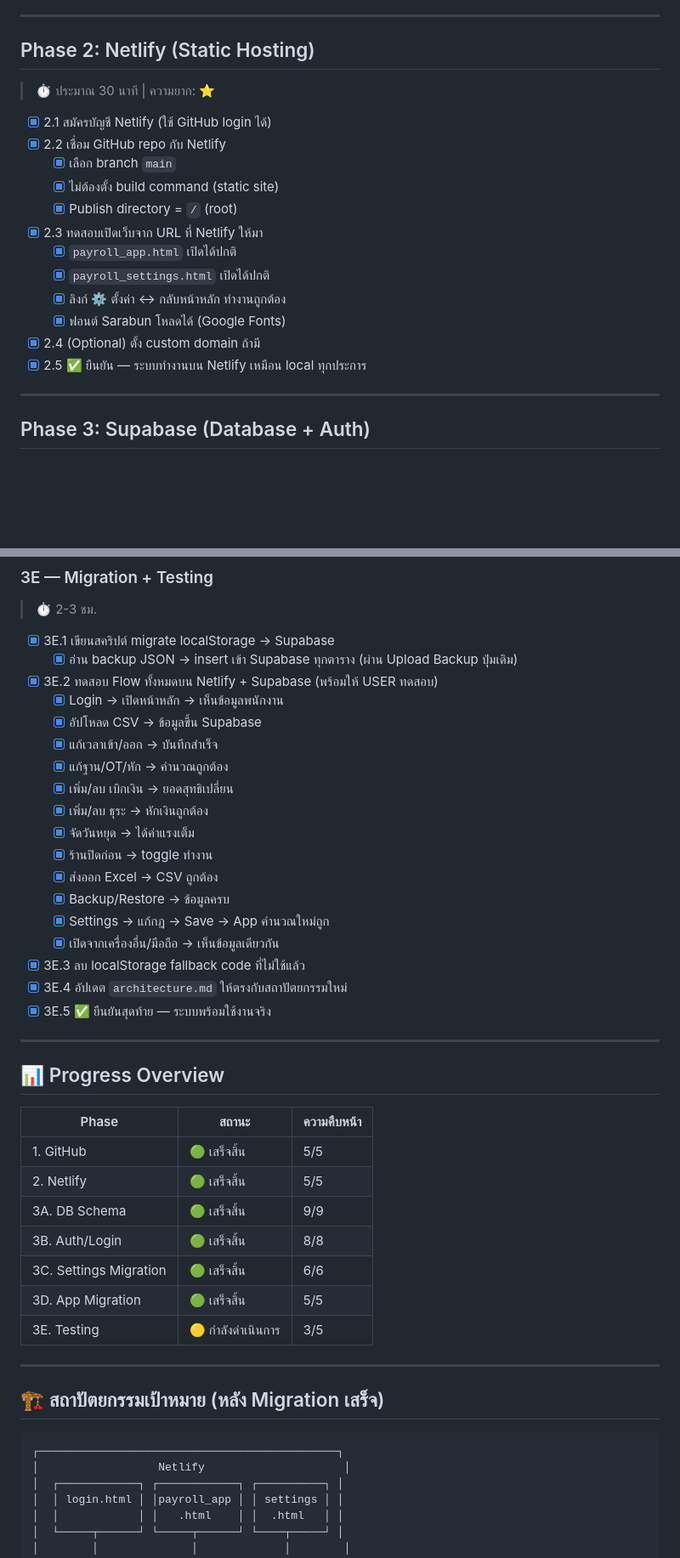
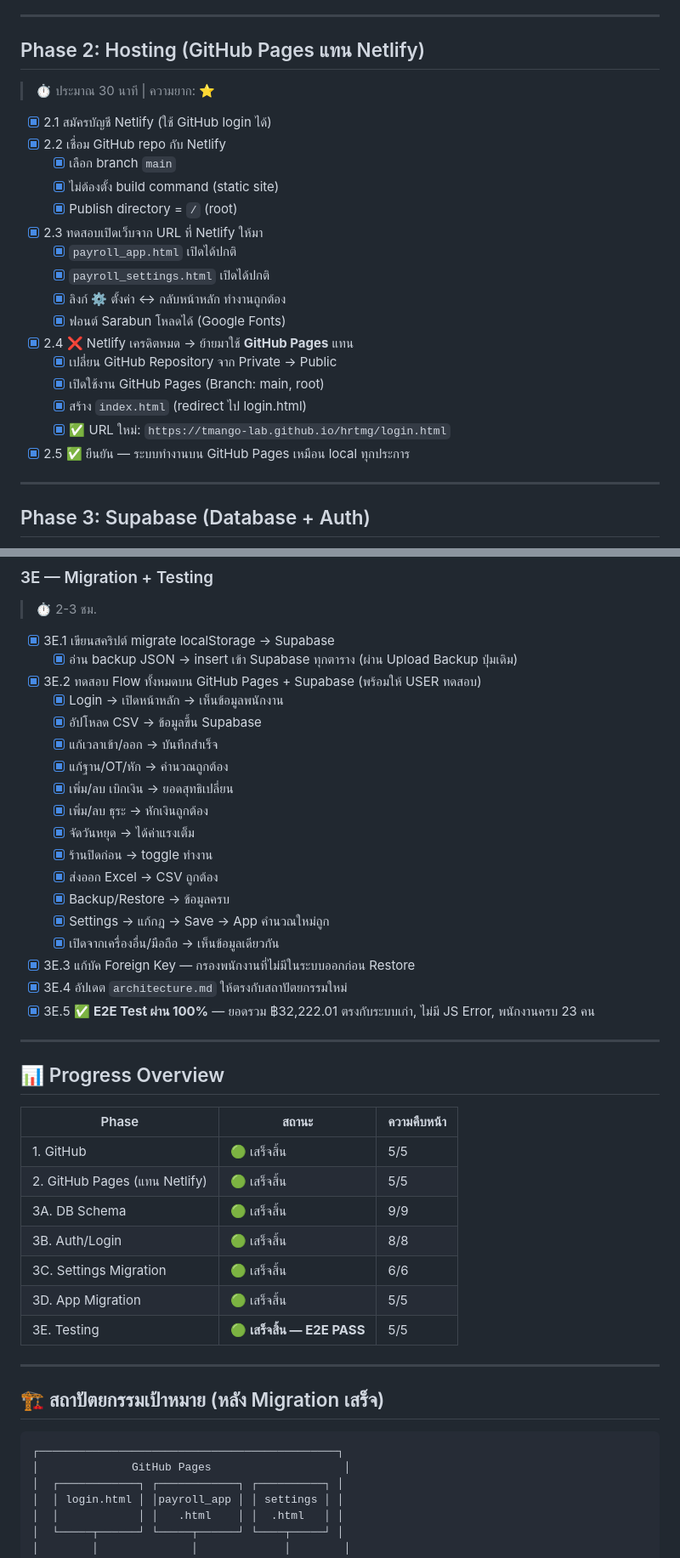
Before and after one commit to tmango-lab/hrtmg, a Markdown page: migration_tasks.md, 2 parts joined by grey strips. Shown at 85% size. GitHub-like rendering; blank space fills up the shorter version.

Commit message:
docs: update migration_tasks - all phases complete, E2E test passed

````diff
--- a/migration_tasks.md
+++ b/migration_tasks.md
@@ -21,7 +21,7 @@
 
 ---
 
-## Phase 2: Netlify (Static Hosting)
+## Phase 2: Hosting (GitHub Pages แทน Netlify)
 > ⏱️ ประมาณ 30 นาที | ความยาก: ⭐
 
 - [x] 2.1 สมัครบัญชี Netlify (ใช้ GitHub login ได้)
@@ -34,8 +34,12 @@
   - [x] `payroll_settings.html` เปิดได้ปกติ
   - [x] ลิงก์ ⚙️ ตั้งค่า ↔ กลับหน้าหลัก ทำงานถูกต้อง
   - [x] ฟอนต์ Sarabun โหลดได้ (Google Fonts)
-- [x] 2.4 (Optional) ตั้ง custom domain ถ้ามี
-- [x] 2.5 ✅ ยืนยัน — ระบบทำงานบน Netlify เหมือน local ทุกประการ
+- [x] 2.4 ❌ Netlify เครดิตหมด → ย้ายมาใช้ **GitHub Pages** แทน
+  - [x] เปลี่ยน GitHub Repository จาก Private → Public
+  - [x] เปิดใช้งาน GitHub Pages (Branch: main, root)
+  - [x] สร้าง `index.html` (redirect ไป login.html)
+  - [x] ✅ URL ใหม่: `https://tmango-lab.github.io/hrtmg/login.html`
+- [x] 2.5 ✅ ยืนยัน — ระบบทำงานบน GitHub Pages เหมือน local ทุกประการ
 
 ---
 
@@ -106,7 +110,7 @@
 
 - [x] 3E.1 เขียนสคริปต์ migrate localStorage → Supabase
   - [x] อ่าน backup JSON → insert เข้า Supabase ทุกตาราง (ผ่าน Upload Backup ปุ่มเดิม)
-- [x] 3E.2 ทดสอบ Flow ทั้งหมดบน Netlify + Supabase (พร้อมให้ USER ทดสอบ)
+- [x] 3E.2 ทดสอบ Flow ทั้งหมดบน GitHub Pages + Supabase (พร้อมให้ USER ทดสอบ)
   - [x] Login → เปิดหน้าหลัก → เห็นข้อมูลพนักงาน
   - [x] อัปโหลด CSV → ข้อมูลขึ้น Supabase
   - [x] แก้เวลาเข้า/ออก → บันทึกสำเร็จ
@@ -119,9 +123,9 @@
   - [x] Backup/Restore → ข้อมูลครบ
   - [x] Settings → แก้กฎ → Save → App คำนวณใหม่ถูก
   - [x] เปิดจากเครื่องอื่น/มือถือ → เห็นข้อมูลเดียวกัน
-- [x] 3E.3 ลบ localStorage fallback code ที่ไม่ใช้แล้ว
+- [x] 3E.3 แก้บัค Foreign Key — กรองพนักงานที่ไม่มีในระบบออกก่อน Restore
 - [x] 3E.4 อัปเดต `architecture.md` ให้ตรงกับสถาปัตยกรรมใหม่
-- [x] 3E.5 ✅ ยืนยันสุดท้าย — ระบบพร้อมใช้งานจริง
+- [x] 3E.5 ✅ **E2E Test ผ่าน 100%** — ยอดรวม ฿32,222.01 ตรงกับระบบเก่า, ไม่มี JS Error, พนักงานครบ 23 คน
 
 ---
 
@@ -130,12 +134,12 @@
 | Phase | สถานะ | ความคืบหน้า |
 |-------|--------|-----------|
 | 1. GitHub | 🟢 เสร็จสิ้น | 5/5 |
-| 2. Netlify | 🟢 เสร็จสิ้น | 5/5 |
+| 2. GitHub Pages (แทน Netlify) | 🟢 เสร็จสิ้น | 5/5 |
 | 3A. DB Schema | 🟢 เสร็จสิ้น | 9/9 |
 | 3B. Auth/Login | 🟢 เสร็จสิ้น | 8/8 |
 | 3C. Settings Migration | 🟢 เสร็จสิ้น | 6/6 |
 | 3D. App Migration | 🟢 เสร็จสิ้น | 5/5 |
-| 3E. Testing | 🟡 กำลังดำเนินการ | 3/5 |
+| 3E. Testing | 🟢 **เสร็จสิ้น — E2E PASS** | 5/5 |
 
 ---
 
@@ -143,7 +147,7 @@
 
 ```
 ┌─────────────────────────────────────────────┐
-│                  Netlify                     │
+│              GitHub Pages                    │
 │  ┌────────────┐ ┌────────────┐ ┌──────────┐ │
 │  │ login.html │ │payroll_app │ │ settings │ │
 │  │            │ │   .html    │ │  .html   │ │
````
Also changed, not shown: other parts of migration_tasks.md (+14 -3 lines).
